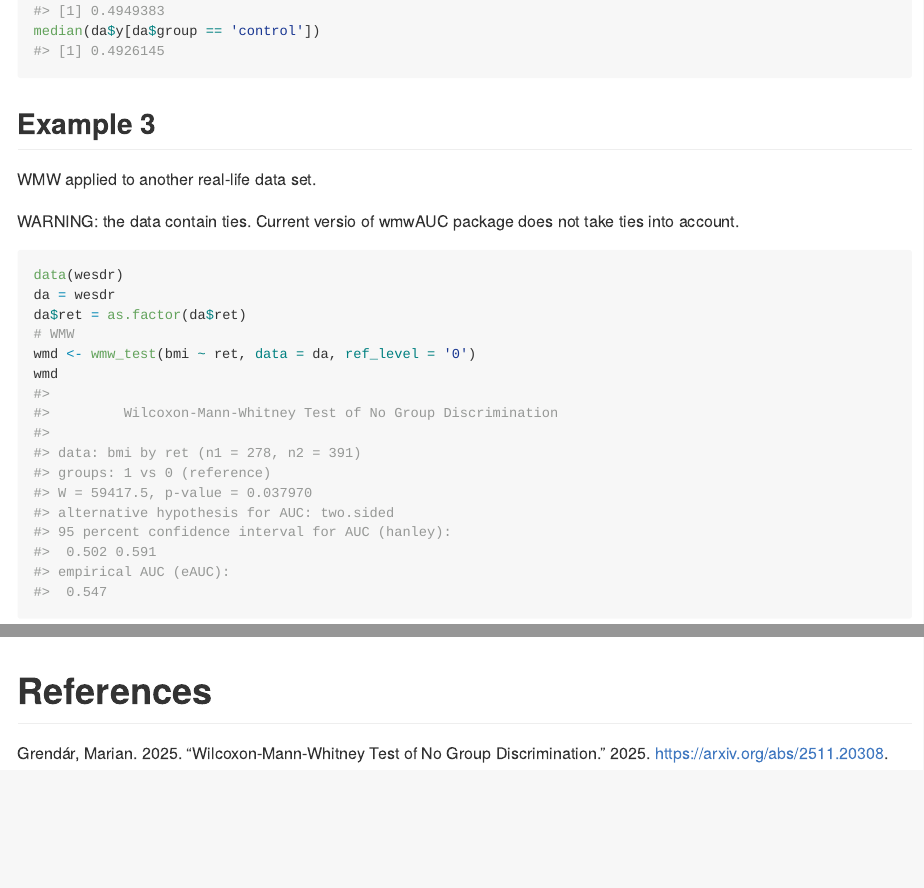
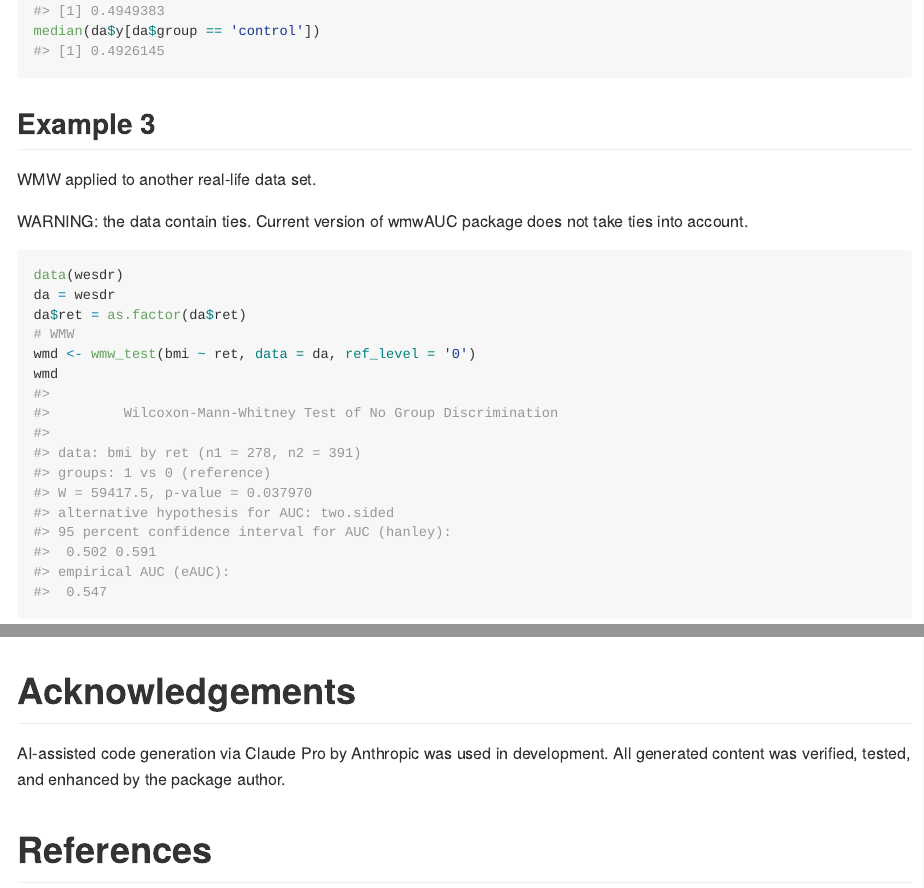
Before and after one commit to grendar/wmwAUC, an R Markdown document (README.Rmd): the page in a window 1100 px wide, from 5730 px down, and a second part further down, joined at a grey line. The pictures show the output file README.md that the author committed with the source, drawn offline in the style of GitHub.

Commit message:
corrections initiated by submission to CRAN

````diff
--- a/README.Rmd
+++ b/README.Rmd
@@ -303,7 +303,7 @@ median(da$y[da$group == 'control'])
 
 WMW applied to another real-life data set.
 
-WARNING: the data contain ties. Current versio of wmwAUC package does not take
+WARNING: the data contain ties. Current version of wmwAUC package does not take
 ties into account.
 
 
@@ -344,4 +344,9 @@ Plot
 plot(wml)
 ```
 
+# Acknowledgements
+
+AI-assisted code generation via Claude Pro by Anthropic was used in development.
+All generated content was verified, tested, and enhanced by the package author.
+
 # References
````
Also changed, not shown: R/wmw_pvalue.R (+1 -1 lines), R/wmw_test.R (+4 -4 lines), README.md, 4 other files.
